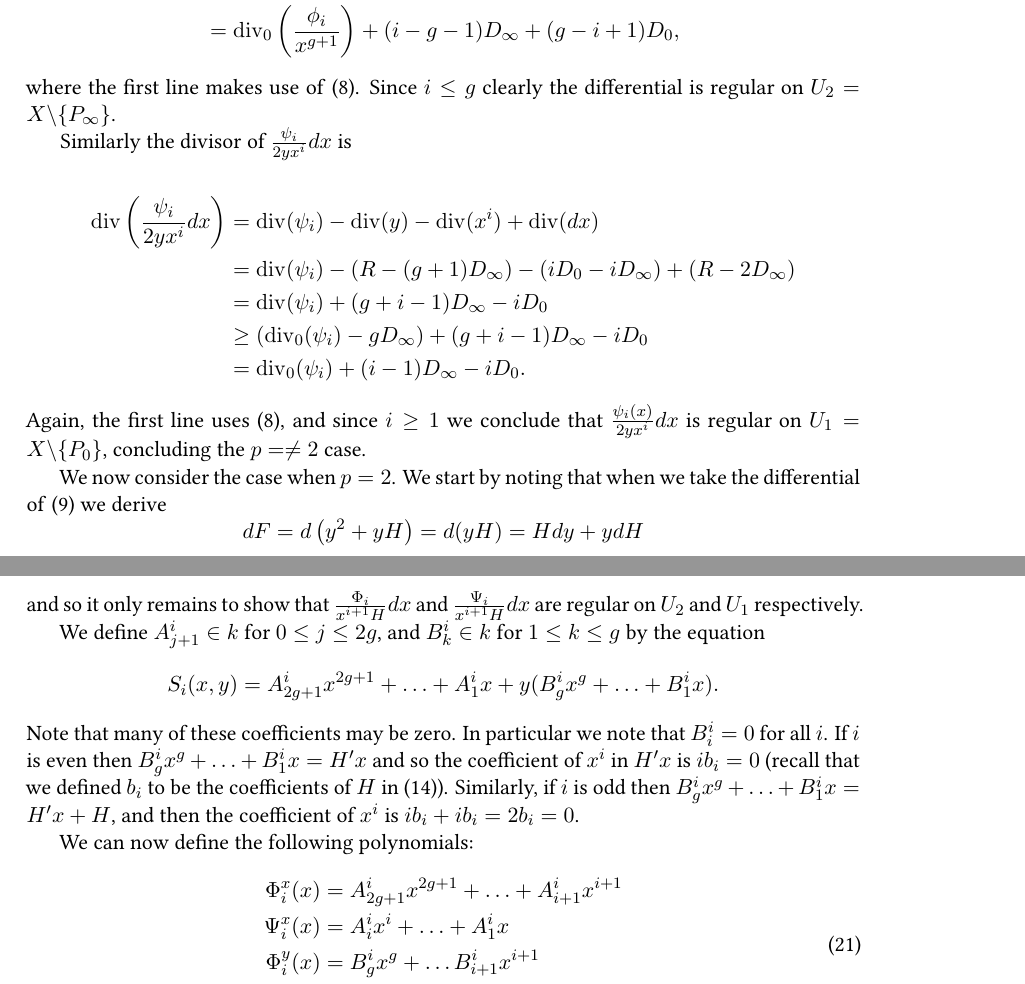
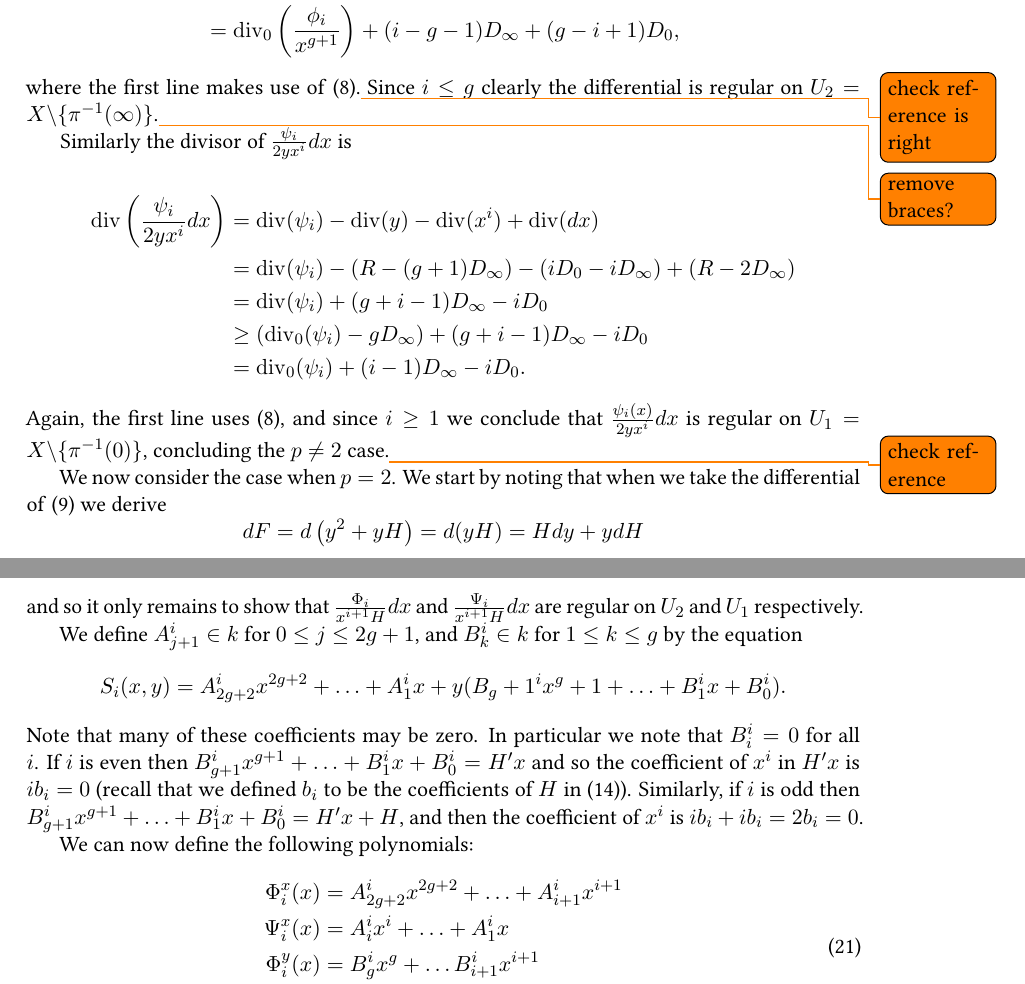
Before and after one commit to joetait/tex, a LaTeX document (mywork/De-Rham_cohomology/simul_char/basis.tex): two parts of pages 8 and 9 of 14, joined at a grey line, cut so that both start at the same text. Compiled offline with pdfLaTeX.

Commit message:
continued adding general case

```diff
--- a/mywork/De-Rham_cohomology/simul_char/basis.tex
+++ b/mywork/De-Rham_cohomology/simul_char/basis.tex
@@ -461,8 +461,8 @@ The divisor of $\frac{-\phi_i}{2yx^i}dx$ is
 & \geq  \di_0\left( \frac{\phi_i}{x^{g+1}}\right) + (g+1)D_0 - 2gD_\infty - iD_0 + (g+i-1)D_\infty \\
 & =  \di_0\left( \frac{\phi_i}{x^{g+1}} \right) + (i-g-1)D_\infty + (g-i+1)D_0,
 \end{align*}
-where the first line makes use of \eqref{pnot2divisors}.
-Since $i \leq g$ clearly the differential is regular on $U_2 = X\backslash \{P_\infty\}$.
+where the first line makes use of \eqref{pnot2divisors}.\todo{check reference is right}
+Since $i \leq g$ clearly the differential is regular on $U_2 = X\backslash \{\pi^{-1}(\infty)\}$.\todo{remove braces?}
 
 Similarly the divisor of $\frac{\psi_i}{2yx^i}dx$ is
 
@@ -473,7 +473,7 @@ Similarly the divisor of $\frac{\psi_i}{2yx^i}dx$ is
 & \geq \left( \di_0(\psi_i) - gD_\infty \right) + (g+i-1)D_\infty -iD_0 \\
 & =  \di_0(\psi_i) + (i-1)D_\infty - iD_0.
 \end{align*}
-Again, the first line uses \eqref{pnot2divisors}, and since $i\geq 1$ we conclude that $\frac{\psi_i(x)}{2yx^i}dx$ is regular on $U_1 = X \backslash \{P_0\}$, concluding the $p=\neq 2$ case.
+Again, the first line uses \eqref{pnot2divisors}, and since $i\geq 1$ we conclude that $\frac{\psi_i(x)}{2yx^i}dx$ is regular on $U_1 = X \backslash \{\pi^{-1}(0)\}$, concluding the $p\neq 2$ case.\todo{check reference}
 
 
 We now consider the case when $p=2$.
@@ -496,23 +496,23 @@ Now we can see that
 and so it only remains to show that $\frac{\Phi_i}{x^{i+1}H}dx$ and $\frac{\Psi_i}{x^{i+1}H}dx$ are regular on $U_2$ and $U_1$ respectively.
 
 
-We define $A^i_{j+1} \in k$ for $0 \leq j \leq 2g$, and $B_k^i \in k$ for $1\leq k \leq g$ by the equation
+We define $A^i_{j+1} \in k$ for $0 \leq j \leq 2g+1$, and $B_k^i \in k$ for $1\leq k \leq g$ by the equation
 \[
-S_i(x,y) = A_{2g+1}^ix^{2g+1} + \ldots + A^i_1 x + y(B_g^i x^g + \ldots + B_1^i x).
+S_i(x,y) = A_{2g+2}^ix^{2g+2} + \ldots + A^i_1 x + y(B_g+1^i x^g+1 + \ldots + B_1^i x + B_0^i).
 \]
 Note that many of these coefficients may be zero.
 In particular we note that $B_i^i = 0$ for all $i$.
-If $i$ is even then $B_g^ix^g + \ldots + B_1^ix = H'x$ and so the coefficient of $x^i$ in $H'x$ is $ib_i = 0$ (recall that we defined $b_i$ to be the coefficients of $H$ in \eqref{hcoefficients}).
-Similarly, if $i$ is odd then $B_g^ix^g + \ldots + B_1^ix = H'x + H$, and then the coefficient of $x^i$ is $ib_i+ ib_i = 2b_i = 0$.
+If $i$ is even then $B_{g+1}^ix^{g+1} + \ldots + B_1^ix + B_0^i = H'x$ and so the coefficient of $x^i$ in $H'x$ is $ib_i = 0$ (recall that we defined $b_i$ to be the coefficients of $H$ in \eqref{hcoefficients}).
+Similarly, if $i$ is odd then $B_{g+1}^ix^{g+1} + \ldots + B_1^ix + B_0^i = H'x + H$, and then the coefficient of $x^i$ is $ib_i+ ib_i = 2b_i = 0$.
 
 
 We can now define the following polynomials:
 \begin{equation}\label{Split}
 \begin{split}
-\Phi_i^x(x) & =  A^i_{2g+1}x^{2g+1} + \ldots + A^i_{i+1}x^{i+1} \\
+\Phi_i^x(x) & =  A^i_{2g+2}x^{2g+2} + \ldots + A^i_{i+1}x^{i+1} \\
 \Psi_i^x(x) & =  A^i_ix^i + \ldots + A^i_1x \\
 \Phi_i^y(x) & =  B_g^ix^g + \ldots B_{i+1}^ix^{i+1} \\
-\Psi_i^y(x) & =  B_{i-1}^ix^{i-1} + \ldots + B_1^ix.
+\Psi_i^y(x) & =  B_{i-1}^ix^{i-1} + \ldots + B_1^ix + B_0^i.
 \end{split}
 \end{equation}
 We denote the degrees of these polynomials by $d_{\Phi}^x, d_{\Psi}^x, d_{\Phi}^y$ and $d_{\Psi}^y$ respectively.
```
Also changed, not shown: mywork/De-Rham_cohomology/simul_char/basis.tex (16 more changed lines).
